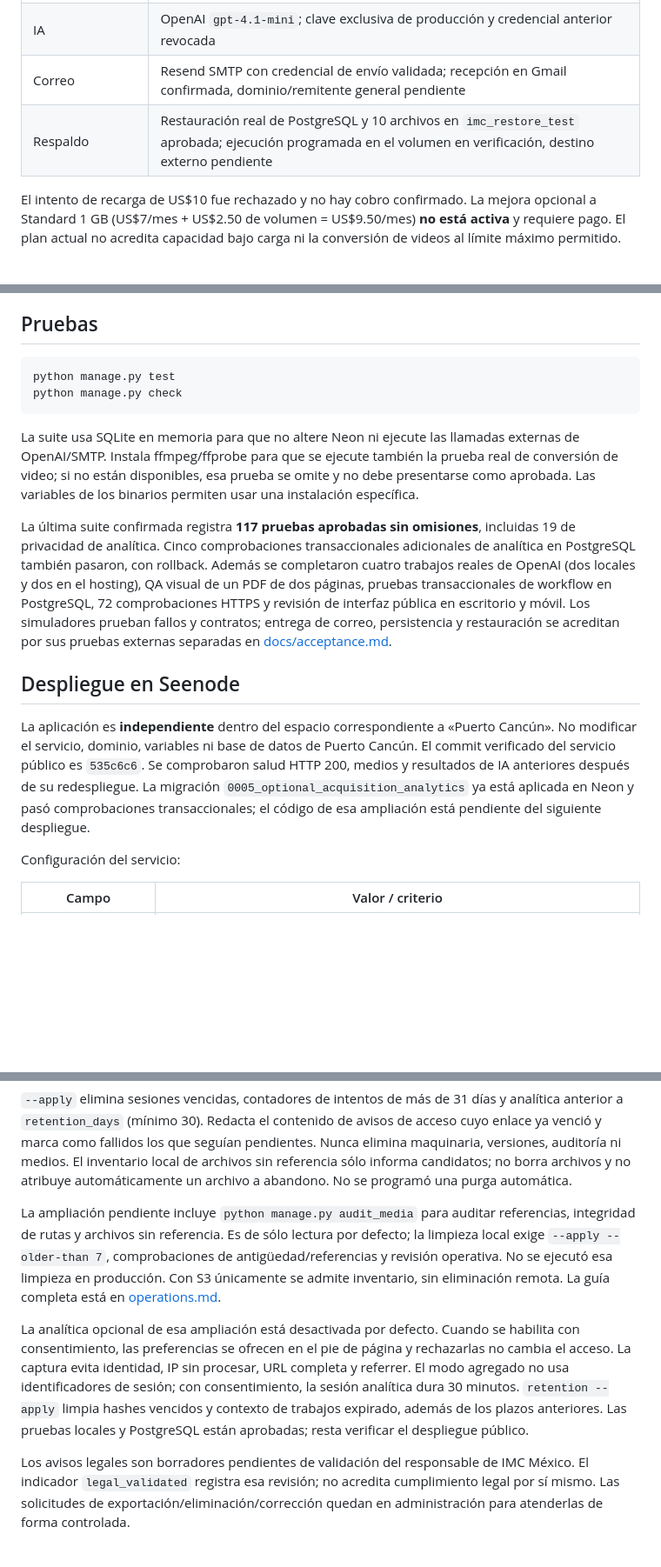
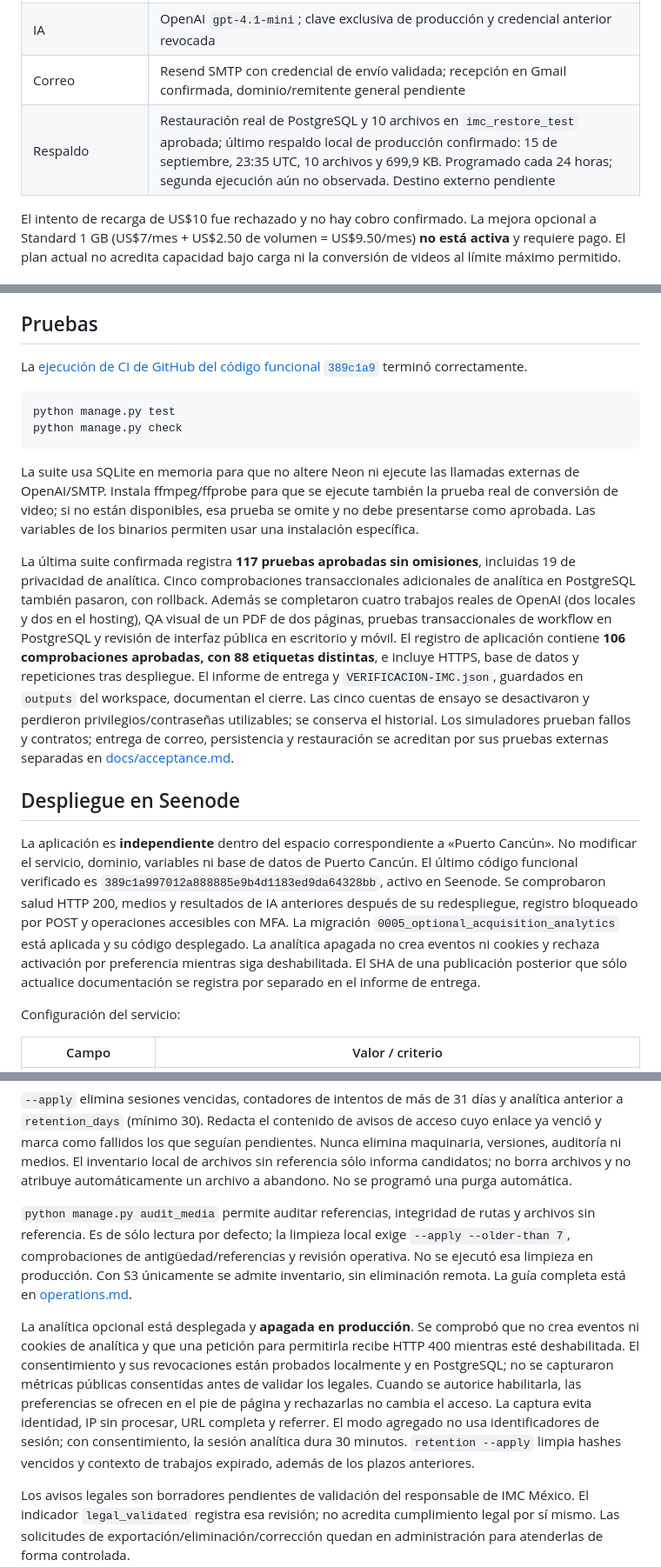
Before and after one commit to gabolaurav123/imc-mexico, a Markdown page: README.md, 3 parts joined by grey strips. Shown at 87% size. Rendered like a GitHub page; blank space fills up the shorter version.

Commit message:
Document verified deployment acceptance and operating prerequisites

````diff
--- a/README.md
+++ b/README.md
@@ -19,7 +19,7 @@ Repositorio: [gabolaurav123/imc-mexico](https://github.com/gabolaurav123/imc-mex
 | Base de datos | Neon Free independiente, Frankfurt, PostgreSQL 18; migraciones `0001`–`0005` aplicadas |
 | IA | OpenAI `gpt-4.1-mini`; clave exclusiva de producción y credencial anterior revocada |
 | Correo | Resend SMTP con credencial de envío validada; recepción en Gmail confirmada, dominio/remitente general pendiente |
-| Respaldo | Restauración real de PostgreSQL y 10 archivos en `imc_restore_test` aprobada; ejecución programada en el volumen en verificación, destino externo pendiente |
+| Respaldo | Restauración real de PostgreSQL y 10 archivos en `imc_restore_test` aprobada; último respaldo local de producción confirmado: 15 de septiembre, 23:35 UTC, 10 archivos y 699,9 KB. Programado cada 24 horas; segunda ejecución aún no observada. Destino externo pendiente |
 
 El intento de recarga de US$10 fue rechazado y no hay cobro confirmado. La mejora opcional a Standard 1 GB (US$7/mes + US$2.50 de volumen = US$9.50/mes) **no está activa** y requiere pago. El plan actual no acredita capacidad bajo carga ni la conversión de videos al límite máximo permitido.
 
@@ -157,6 +157,8 @@ Grupos iniciales: Revisión IMC, Publicación IMC, Comercial IMC y Contenido IMC
 
 ## Pruebas
 
+La [ejecución de CI de GitHub del código funcional `389c1a9`](https://github.com/gabolaurav123/imc-mexico/actions/runs/35037736956/job/104610525676) terminó correctamente.
+
 ```bash
 python manage.py test
 python manage.py check
@@ -164,11 +166,11 @@ python manage.py check
 
 La suite usa SQLite en memoria para que no altere Neon ni ejecute las llamadas externas de OpenAI/SMTP. Instala ffmpeg/ffprobe para que se ejecute también la prueba real de conversión de video; si no están disponibles, esa prueba se omite y no debe presentarse como aprobada. Las variables de los binarios permiten usar una instalación específica.
 
-La última suite confirmada registra **117 pruebas aprobadas sin omisiones**, incluidas 19 de privacidad de analítica. Cinco comprobaciones transaccionales adicionales de analítica en PostgreSQL también pasaron, con rollback. Además se completaron cuatro trabajos reales de OpenAI (dos locales y dos en el hosting), QA visual de un PDF de dos páginas, pruebas transaccionales de workflow en PostgreSQL, 72 comprobaciones HTTPS y revisión de interfaz pública en escritorio y móvil. Los simuladores prueban fallos y contratos; entrega de correo, persistencia y restauración se acreditan por sus pruebas externas separadas en [docs/acceptance.md](docs/acceptance.md).
+La última suite confirmada registra **117 pruebas aprobadas sin omisiones**, incluidas 19 de privacidad de analítica. Cinco comprobaciones transaccionales adicionales de analítica en PostgreSQL también pasaron, con rollback. Además se completaron cuatro trabajos reales de OpenAI (dos locales y dos en el hosting), QA visual de un PDF de dos páginas, pruebas transaccionales de workflow en PostgreSQL y revisión de interfaz pública en escritorio y móvil. El registro de aplicación contiene **106 comprobaciones aprobadas, con 88 etiquetas distintas**, e incluye HTTPS, base de datos y repeticiones tras despliegue. El informe de entrega y `VERIFICACION-IMC.json`, guardados en `outputs` del workspace, documentan el cierre. Las cinco cuentas de ensayo se desactivaron y perdieron privilegios/contraseñas utilizables; se conserva el historial. Los simuladores prueban fallos y contratos; entrega de correo, persistencia y restauración se acreditan por sus pruebas externas separadas en [docs/acceptance.md](docs/acceptance.md).
 
 ## Despliegue en Seenode
 
-La aplicación es **independiente** dentro del espacio correspondiente a «Puerto Cancún». No modificar el servicio, dominio, variables ni base de datos de Puerto Cancún. El commit verificado del servicio público es `535c6c6`. Se comprobaron salud HTTP 200, medios y resultados de IA anteriores después de su redespliegue. La migración `0005_optional_acquisition_analytics` ya está aplicada en Neon y pasó comprobaciones transaccionales; el código de esa ampliación está pendiente del siguiente despliegue.
+La aplicación es **independiente** dentro del espacio correspondiente a «Puerto Cancún». No modificar el servicio, dominio, variables ni base de datos de Puerto Cancún. El último código funcional verificado es `389c1a997012a888885e9b4d1183ed9da64328bb`, activo en Seenode. Se comprobaron salud HTTP 200, medios y resultados de IA anteriores después de su redespliegue, registro bloqueado por POST y operaciones accesibles con MFA. La migración `0005_optional_acquisition_analytics` está aplicada y su código desplegado. La analítica apagada no crea eventos ni cookies y rechaza activación por preferencia mientras siga deshabilitada. El SHA de una publicación posterior que sólo actualice documentación se registra por separado en el informe de entrega.
 
 Configuración del servicio:
 
@@ -235,9 +237,9 @@ python manage.py retention --apply
 
 `--apply` elimina sesiones vencidas, contadores de intentos de más de 31 días y analítica anterior a `retention_days` (mínimo 30). Redacta el contenido de avisos de acceso cuyo enlace ya venció y marca como fallidos los que seguían pendientes. Nunca elimina maquinaria, versiones, auditoría ni medios. El inventario local de archivos sin referencia sólo informa candidatos; no borra archivos y no atribuye automáticamente un archivo a abandono. No se programó una purga automática.
 
-La ampliación pendiente incluye `python manage.py audit_media` para auditar referencias, integridad de rutas y archivos sin referencia. Es de sólo lectura por defecto; la limpieza local exige `--apply --older-than 7`, comprobaciones de antigüedad/referencias y revisión operativa. No se ejecutó esa limpieza en producción. Con S3 únicamente se admite inventario, sin eliminación remota. La guía completa está en [operations.md](docs/operations.md).
+`python manage.py audit_media` permite auditar referencias, integridad de rutas y archivos sin referencia. Es de sólo lectura por defecto; la limpieza local exige `--apply --older-than 7`, comprobaciones de antigüedad/referencias y revisión operativa. No se ejecutó esa limpieza en producción. Con S3 únicamente se admite inventario, sin eliminación remota. La guía completa está en [operations.md](docs/operations.md).
 
-La analítica opcional de esa ampliación está desactivada por defecto. Cuando se habilita con consentimiento, las preferencias se ofrecen en el pie de página y rechazarlas no cambia el acceso. La captura evita identidad, IP sin procesar, URL completa y referrer. El modo agregado no usa identificadores de sesión; con consentimiento, la sesión analítica dura 30 minutos. `retention --apply` limpia hashes vencidos y contexto de trabajos expirado, además de los plazos anteriores. Las pruebas locales y PostgreSQL están aprobadas; resta verificar el despliegue público.
+La analítica opcional está desplegada y **apagada en producción**. Se comprobó que no crea eventos ni cookies de analítica y que una petición para permitirla recibe HTTP 400 mientras esté deshabilitada. El consentimiento y sus revocaciones están probados localmente y en PostgreSQL; no se capturaron métricas públicas consentidas antes de validar los legales. Cuando se autorice habilitarla, las preferencias se ofrecen en el pie de página y rechazarlas no cambia el acceso. La captura evita identidad, IP sin procesar, URL completa y referrer. El modo agregado no usa identificadores de sesión; con consentimiento, la sesión analítica dura 30 minutos. `retention --apply` limpia hashes vencidos y contexto de trabajos expirado, además de los plazos anteriores.
 
 Los avisos legales son borradores pendientes de validación del responsable de IMC México. El indicador `legal_validated` registra esa revisión; no acredita cumplimiento legal por sí mismo. Las solicitudes de exportación/eliminación/corrección quedan en administración para atenderlas de forma controlada.
 
````
Also changed, not shown: other parts of README.md (+2 -2 lines), docs/acceptance.md (+21 -14 lines).
